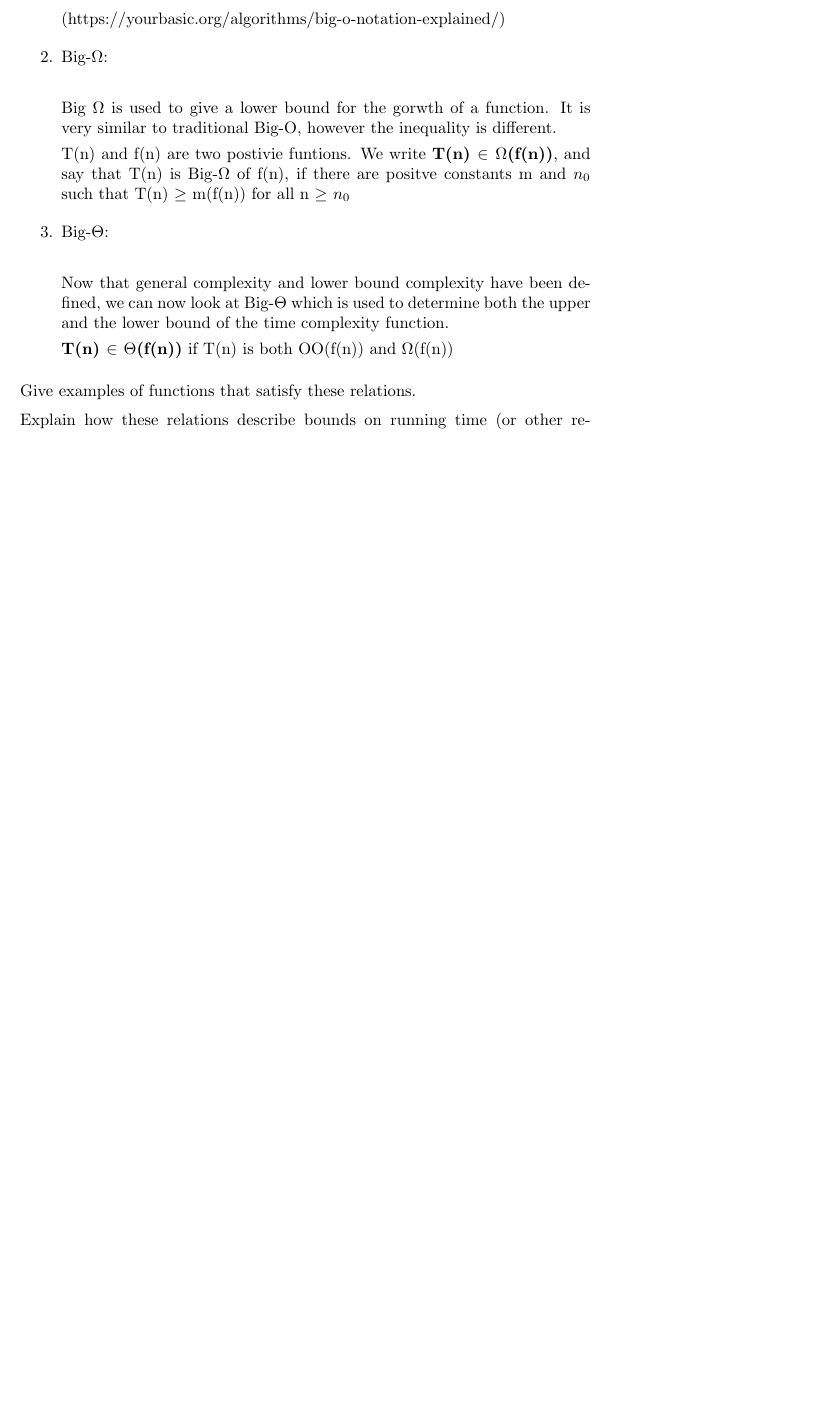
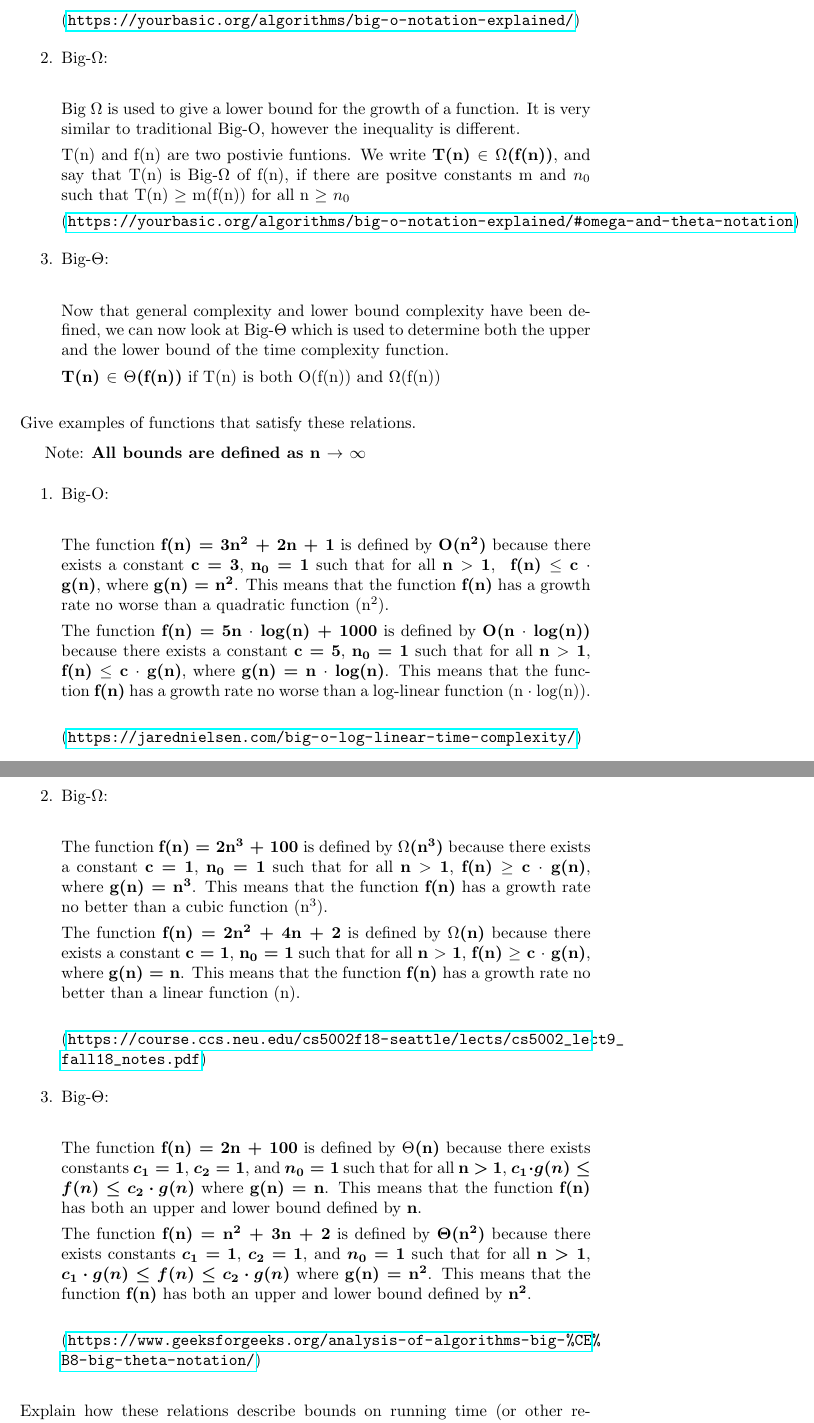
Before and after one commit to spencerhirsch/analysis_of_algorithms, a LaTeX document (asymptotics.tex): part of page 2 of 3 before the commit and two parts of pages 2 and 3 of 4 after it, the two joined at a grey line, cut so that both start at the same text, the shorter picture padded with empty space. Compiled offline with pdfLaTeX.

Commit message:
Remi's commit

```diff
--- a/asymptotics.tex
+++ b/asymptotics.tex
@@ -1,4 +1,5 @@
 \documentclass{article}
+\usepackage{hyperref}
 
 \begin{document}
 
@@ -76,7 +77,7 @@ For all, There exists...
             and say that T(n) has order of f(n), if there are positive constants M and $n_0$
             such that T(n) $\leq$ M * f(n) for all n $\geq$ $n_0$ \\
 
-            (https://yourbasic.org/algorithms/big-o-notation-explained/)
+            (\url{https://yourbasic.org/algorithms/big-o-notation-explained/})
 
             \smallskip
 
@@ -84,14 +85,14 @@ For all, There exists...
 
             \smallskip
 
-            Big $\Omega$ is used to give a lower bound for the gorwth of a function.
+            Big $\Omega$ is used to give a lower bound for the growth of a function.
             It is very similar to traditional Big-O, however the inequality is different.
 
             T(n) and f(n) are two postivie funtions. We write \textbf{T(n) $\in$ $\Omega$(f(n))},
             and say that T(n) is Big-$\Omega$ of f(n), if there are positve constants m and $n_0$
             such that T(n) $\geq$ m(f(n)) for all n $\geq$ $n_0$
 
-            %(https://yourbasic.org/algorithms/big-o-notation-explained/#omega-and-theta-notation)
+            (\url{https://yourbasic.org/algorithms/big-o-notation-explained/#omega-and-theta-notation})
 
             \smallskip
 
@@ -103,13 +104,88 @@ For all, There exists...
             at Big-$\Theta$ which is used to determine both the upper and the lower bound of the
             time complexity function.
 
-            \textbf{T(n) $\in$ $\Theta$(f(n))} if T(n) is both OO(f(n)) and $\Omega$(f(n))
+            \textbf{T(n) $\in$ $\Theta$(f(n))} if T(n) is both O(f(n)) and $\Omega$(f(n))
 
             \smallskip
 
 \end{enumerate}
 
+\smallskip
+
 \noindent Give examples of functions that satisfy these relations.
+
+\medskip Note: \textbf{All bounds are defined as n $\rightarrow$ $\infty$ }
+
+\smallskip
+
+\begin{enumerate}
+
+    \item Big-O: \\
+
+        \smallskip
+
+        The function \textbf{f(n) = 3n\textsuperscript{2} + 2n + 1} is defined by
+        \textbf{O(n\textsuperscript{2})} because there exists a constant \textbf{c = 3},
+        \textbf{n\textsubscript{0} = 1} such that for all
+        \textbf{n $>$ 1}, \textbf{ f(n) $\le$ c $\cdot$ g(n)}, where
+        \textbf{g(n) = n\textsuperscript{2}}. This means that the function \textbf{f(n)} has a
+        growth rate no worse than a quadratic function (n\textsuperscript{2}).
+
+        The function \textbf{f(n) = 5n $\cdot$ log(n) + 1000} is defined by
+        \textbf{O(n $\cdot$ log(n))} because there exists a constant \textbf{c = 5},
+        \textbf{n\textsubscript{0} = 1} such that for all \textbf{n $>$ 1},
+        \textbf{f(n) $\le$ c $\cdot$ g(n)}, where \textbf{g(n) = n $\cdot$ log(n)}. This means
+        that the function \textbf{f(n)} has a growth rate no worse than a log-linear function
+        (n $\cdot$ log(n)). \\
+
+        (\url{https://jarednielsen.com/big-o-log-linear-time-complexity/})
+
+
+        \smallskip
+
+    \item Big-$\Omega$: \\
+
+        \smallskip
+
+        The function \textbf{f(n) = 2n\textsuperscript{3} + 100} is defined by
+        \textbf{$\Omega$(n\textsuperscript{3})} because there exists a constant \textbf{c = 1},
+        \textbf{n\textsubscript{0} = 1} such that for all \textbf{n $>$ 1}, \textbf{f(n) $\ge$
+        c $\cdot$ g(n)}, where \textbf{g(n) = n\textsuperscript{3}}. This means that the function
+        \textbf{f(n)} has a growth rate no better than a cubic function (n\textsuperscript{3}).
+
+        The function \textbf{f(n) = 2n\textsuperscript{2} + 4n + 2} is defined by
+        \textbf{$\Omega$(n)} because there exists a constant \textbf{c = 1},
+        \textbf{n\textsubscript{0} = 1} such that for all \textbf{n $>$ 1}, \textbf{f(n) $\ge$
+        c $\cdot$ g(n)}, where \textbf{g(n) = n}. This means that the function
+        \textbf{f(n)} has a growth rate no better than a linear function (n). \\
+
+        (\url{https://course.ccs.neu.edu/cs5002f18-seattle/lects/cs5002_lect9_fall18_notes.pdf})
+
+        \smallskip
+
+    \item Big-$\Theta$: \\
+
+        \smallskip
+
+        The function \textbf{f(n) = 2n + 100} is defined by \textbf{$\Theta$(n)} because there
+        exists constants \boldmath{$c_1 = 1$}, \boldmath{$c_2 = 1$}, and \boldmath{$n_0 = 1$}
+        such that for all \textbf{n $>$ 1}, \boldmath{$c_1 \cdot g(n) \le f(n) \le c_2 \cdot g(n)$}
+        where \textbf{g(n) = n}. This means that the function \textbf{f(n)} has both an upper
+        and lower bound defined by \textbf{n}.
+
+        The function \textbf{f(n) = n\textsuperscript{2} + 3n + 2} is defined by
+        \textbf{$\Theta$(n\textsuperscript{2})} because there
+        exists constants \boldmath{$c_1 = 1$}, \boldmath{$c_2 = 1$}, and \boldmath{$n_0 = 1$}
+        such that for all \textbf{n $>$ 1}, \boldmath{$c_1 \cdot g(n) \le f(n) \le c_2 \cdot g(n)$}
+        where \textbf{g(n) = n\textsuperscript{2}}.
+        This means that the function \textbf{f(n)} has both an upper
+        and lower bound defined by \textbf{n\textsuperscript{2}}. \\
+
+        (\url{https://www.geeksforgeeks.org/analysis-of-algorithms-big-%CE%B8-big-theta-notation/})
+
+        \smallskip
+
+\end{enumerate}
 
 \medskip
 
```
Also changed, not shown: asymptotics.pdf, asymptotics.tex (2 more changed lines), 6 other files.
